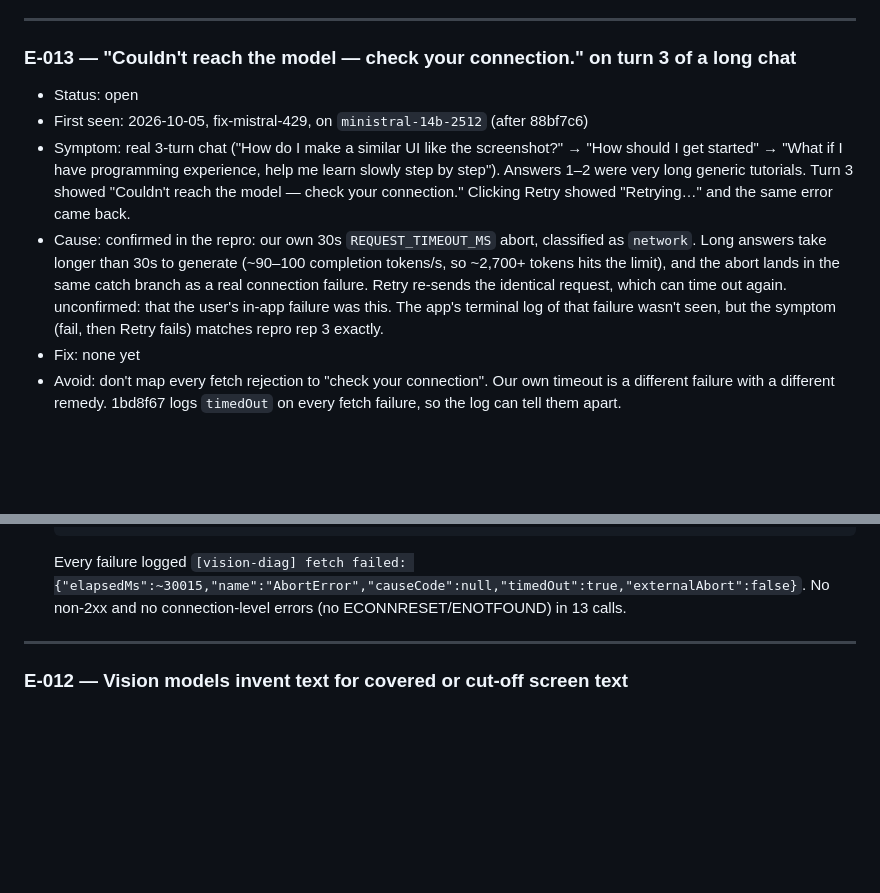
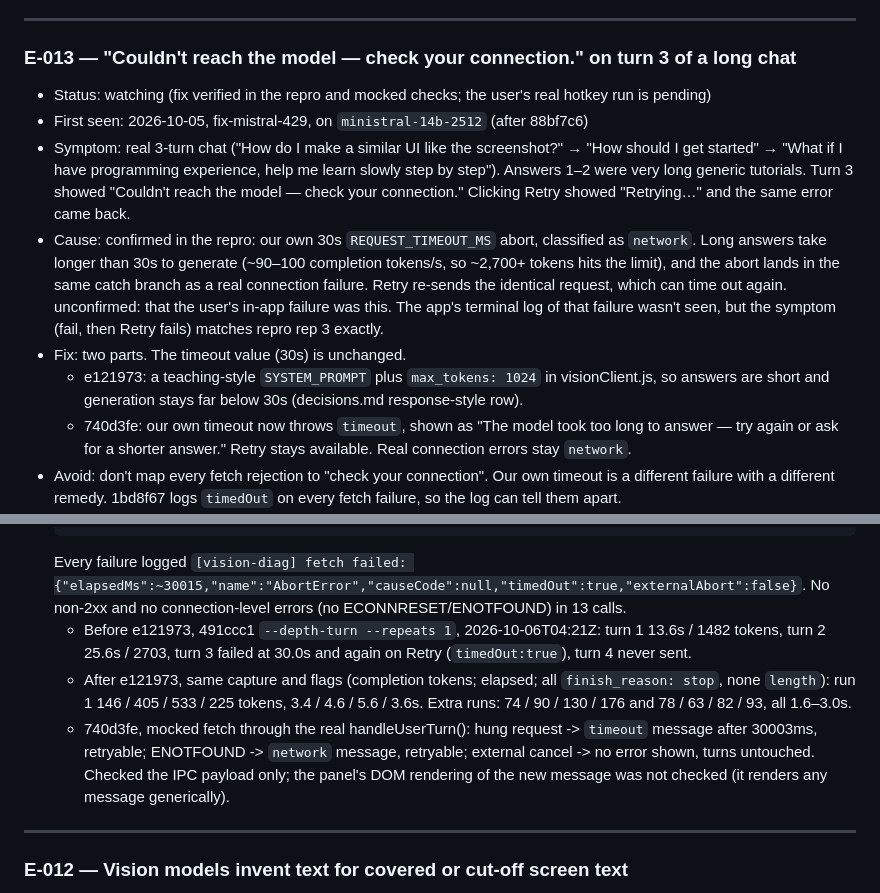
Before and after one commit to nickpham123/screen-region-agent, a Markdown page: .claude/memory/errors.md, 2 parts joined by grey strips. Drawn GitHub-style; blank space fills up the shorter version.

Commit message:
errors.md E-013: fixes e121973 + 740d3fe, status watching
Before/after repro numbers and the mocked classification check; the
user's real hotkey run is still pending.

Co-Authored-By: Claude Opus 5.5 <noreply@anthropic.com>

````diff
--- a/.claude/memory/errors.md
+++ b/.claude/memory/errors.md
@@ -28,11 +28,13 @@ are (that file's rule: never delete rows). New errors go here.
 ---
 
 ### E-013 — "Couldn't reach the model — check your connection." on turn 3 of a long chat
-- Status: open
+- Status: watching (fix verified in the repro and mocked checks; the user's real hotkey run is pending)
 - First seen: 2026-10-05, fix-mistral-429, on `ministral-14b-2512` (after 88bf7c6)
 - Symptom: real 3-turn chat ("How do I make a similar UI like the screenshot?" → "How should I get started" → "What if I have programming experience, help me learn slowly step by step"). Answers 1–2 were very long generic tutorials. Turn 3 showed "Couldn't reach the model — check your connection." Clicking Retry showed "Retrying…" and the same error came back.
 - Cause: confirmed in the repro: our own 30s `REQUEST_TIMEOUT_MS` abort, classified as `network`. Long answers take longer than 30s to generate (~90–100 completion tokens/s, so ~2,700+ tokens hits the limit), and the abort lands in the same catch branch as a real connection failure. Retry re-sends the identical request, which can time out again. unconfirmed: that the user's in-app failure was this. The app's terminal log of that failure wasn't seen, but the symptom (fail, then Retry fails) matches repro rep 3 exactly.
-- Fix: none yet
+- Fix: two parts. The timeout value (30s) is unchanged.
+  - e121973: a teaching-style `SYSTEM_PROMPT` plus `max_tokens: 1024` in visionClient.js, so answers are short and generation stays far below 30s (decisions.md response-style row).
+  - 740d3fe: our own timeout now throws `timeout`, shown as "The model took too long to answer — try again or ask for a shorter answer." Retry stays available. Real connection errors stay `network`.
 - Avoid: don't map every fetch rejection to "check your connection". Our own timeout is a different failure with a different remedy. 1bd8f67 logs `timedOut` on every fetch failure, so the log can tell them apart.
 - Evidence: 1bd8f67, `node diagnostics/repro_long_conversation.js <2992x1934 whole-screen.png> <scratch.json>`, 3 repeats, no system prompt, 2026-10-06T04:09–04:15Z. Answers in session scratch only (screen content).
   ```
@@ -47,6 +49,9 @@ are (that file's rule: never delete rows). New errors go here.
   rep 3 turn 3: FAIL [network] 30019ms  cause=AbortError   -> retry FAIL [network] 30021ms
   ```
   Every failure logged `[vision-diag] fetch failed: {"elapsedMs":~30015,"name":"AbortError","causeCode":null,"timedOut":true,"externalAbort":false}`. No non-2xx and no connection-level errors (no ECONNRESET/ENOTFOUND) in 13 calls.
+  - Before e121973, 491ccc1 `--depth-turn --repeats 1`, 2026-10-06T04:21Z: turn 1 13.6s / 1482 tokens, turn 2 25.6s / 2703, turn 3 failed at 30.0s and again on Retry (`timedOut:true`), turn 4 never sent.
+  - After e121973, same capture and flags (completion tokens; elapsed; all `finish_reason: stop`, none `length`): run 1 146 / 405 / 533 / 225 tokens, 3.4 / 4.6 / 5.6 / 3.6s. Extra runs: 74 / 90 / 130 / 176 and 78 / 63 / 82 / 93, all 1.6–3.0s.
+  - 740d3fe, mocked fetch through the real handleUserTurn(): hung request -> `timeout` message after 30003ms, retryable; ENOTFOUND -> `network` message, retryable; external cancel -> no error shown, turns untouched. Checked the IPC payload only; the panel's DOM rendering of the new message was not checked (it renders any message generically).
 
 ---
 
````
